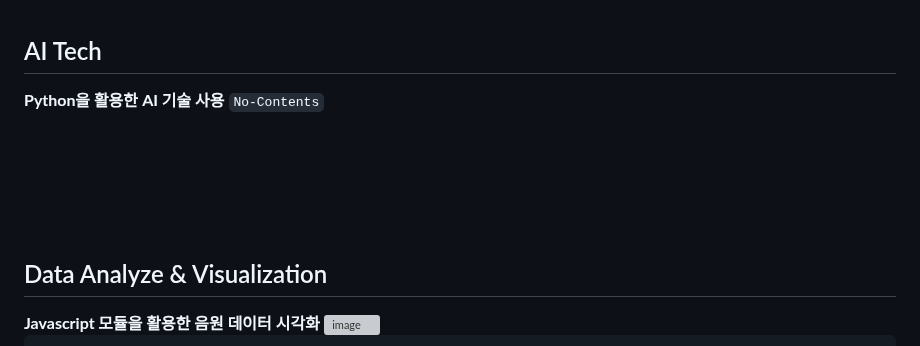
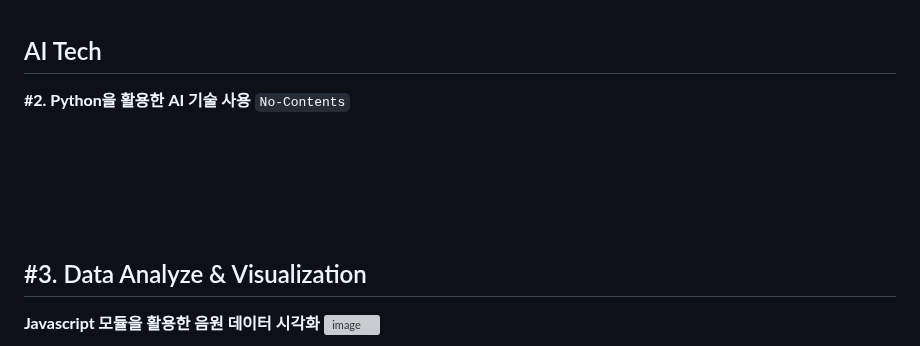
Before and after one commit to P-Chanyeop/Django-AI-Project, a Markdown page: README.md, the part around one of its changes. Rendered like a GitHub page; grey boxes are pictures that could not be loaded.

```diff
--- a/README.md
+++ b/README.md
@@ -52,7 +52,7 @@ Django Research in University
           </h2>
           <div id="collapseTwo" class="accordion-collapse collapse" data-bs-parent="#accordionExample">
             <div class="accordion-body">
-              <strong>Python을 활용한 AI 기술 사용</strong>
+              <strong>#2. Python을 활용한 AI 기술 사용</strong>
               <code>No-Contents</code>
             </div>
           </div>
@@ -64,7 +64,7 @@ Django Research in University
         <div class="accordion-item">
           <h2 class="accordion-header">
             <button class="accordion-button collapsed" type="button" data-bs-toggle="collapse" data-bs-target="#collapseThree" aria-expanded="false" aria-controls="collapseThree">
-              Data Analyze & Visualization
+              #3. Data Analyze & Visualization
             </button>
           </h2>
           <div id="collapseTwo" class="accordion-collapse collapse" data-bs-parent="#accordionExample">
```
Also changed, not shown: other parts of README.md (+5 -1 lines).
